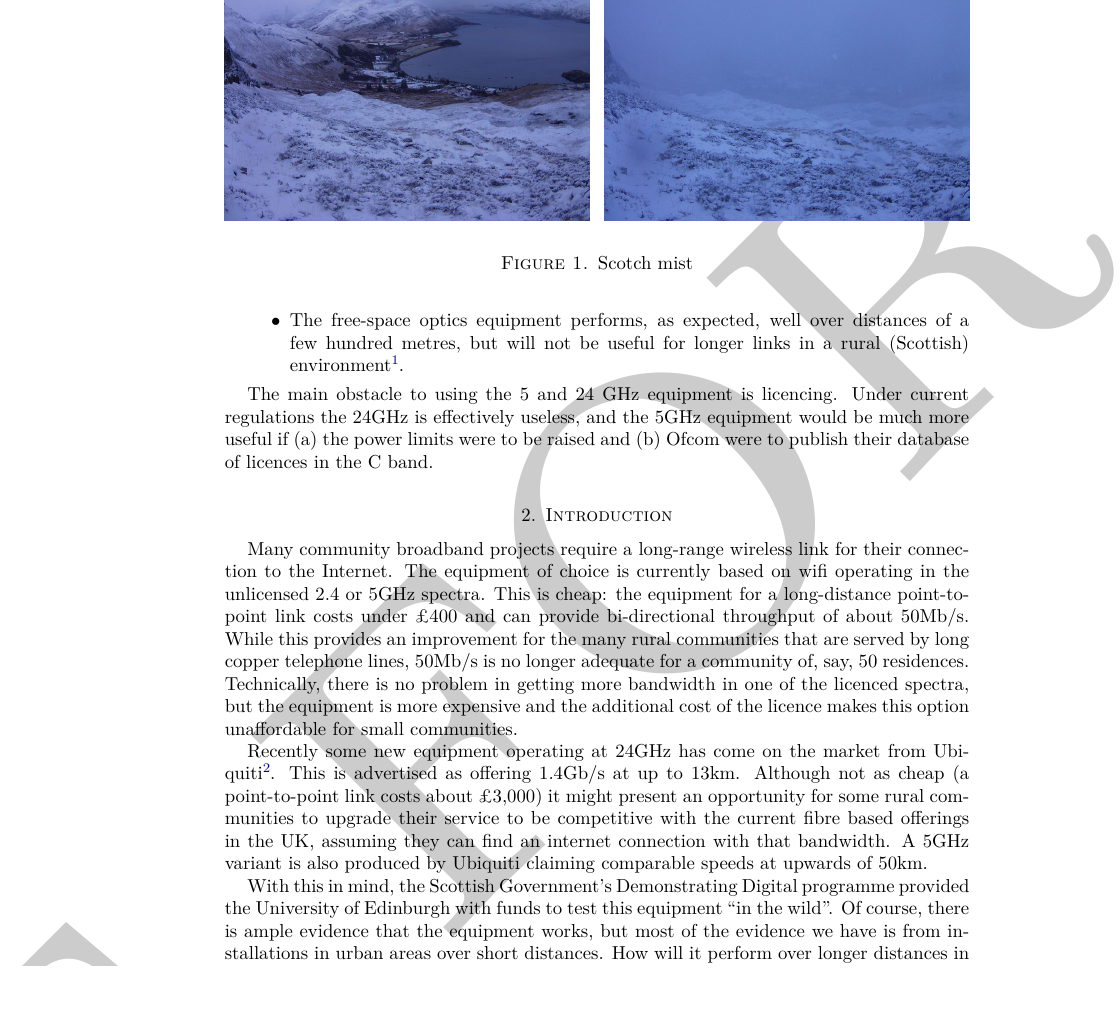
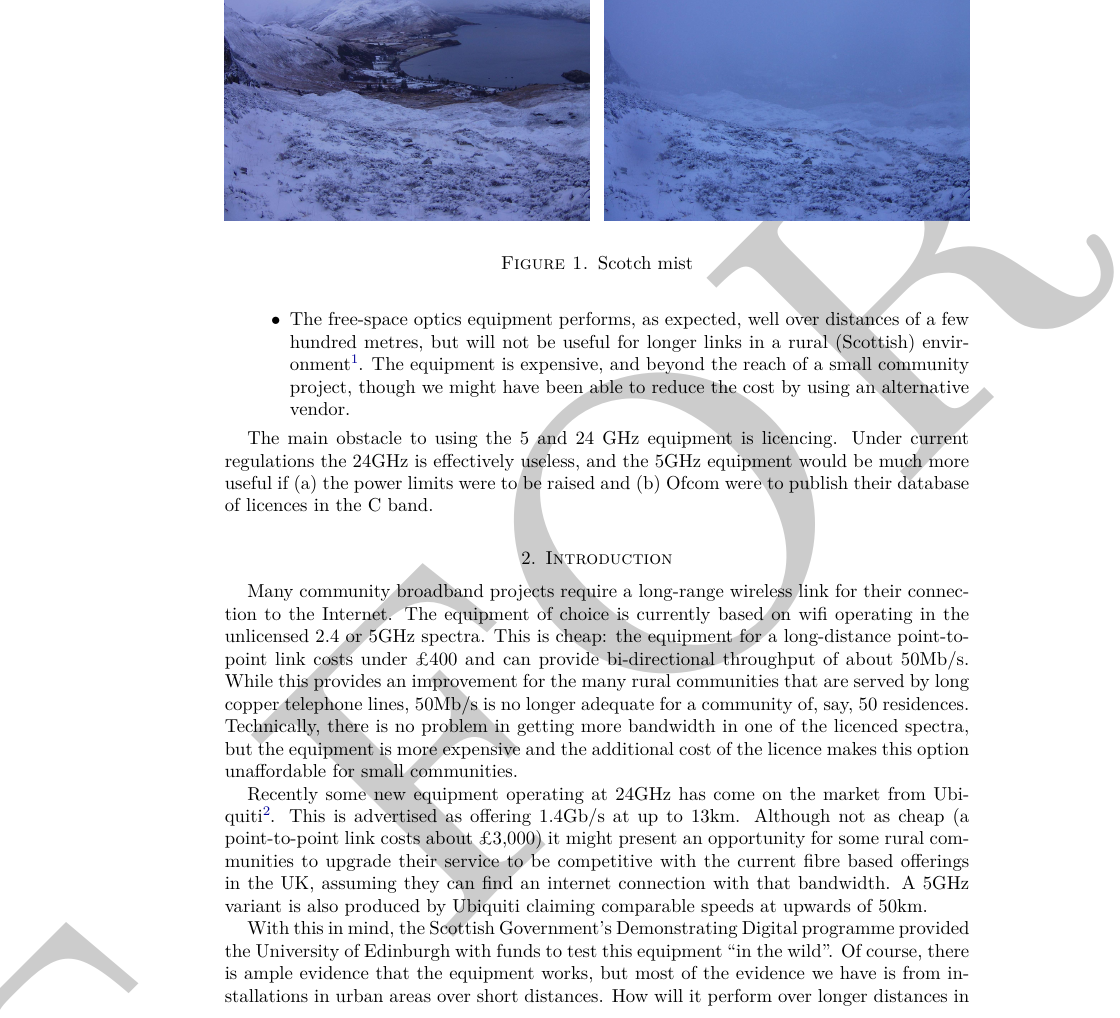
Before and after one commit to tegola-hubs/tegola-hubs.github.com, a LaTeX paper (24GHz/scotgov-report.tex): part of page 2 of 17, cut so that both start at the same text, the shorter picture padded with empty space. Compiled offline with XeLaTeX.

Commit message:
Added note about freespace vendor.  Fixed typos

```diff
--- a/24GHz/scotgov-report.tex
+++ b/24GHz/scotgov-report.tex
@@ -75,7 +75,10 @@ due to the presence of marine radar)
   links in a rural (Scottish)
   environment\footnote{Figure~\ref{fig-cloudy} shows the ``free-space''
     conditions on one of the shortest Tegola links.  The camera is at one relay
-    and the next relay is about 2km away on the hill in the background.}.
+    and the next relay is about 2km away on the hill in the
+    background.}. The equipment is expensive, and beyond the reach of
+  a small community project, though we might have   been able to
+  reduce the cost by using an alternative vendor.
 \end{itemize}
 
 The main obstacle to using the 5 and 24 GHz equipment is licencing.
```
Also changed, not shown: 24GHz/24GHz.tex (+1 -1 lines).
